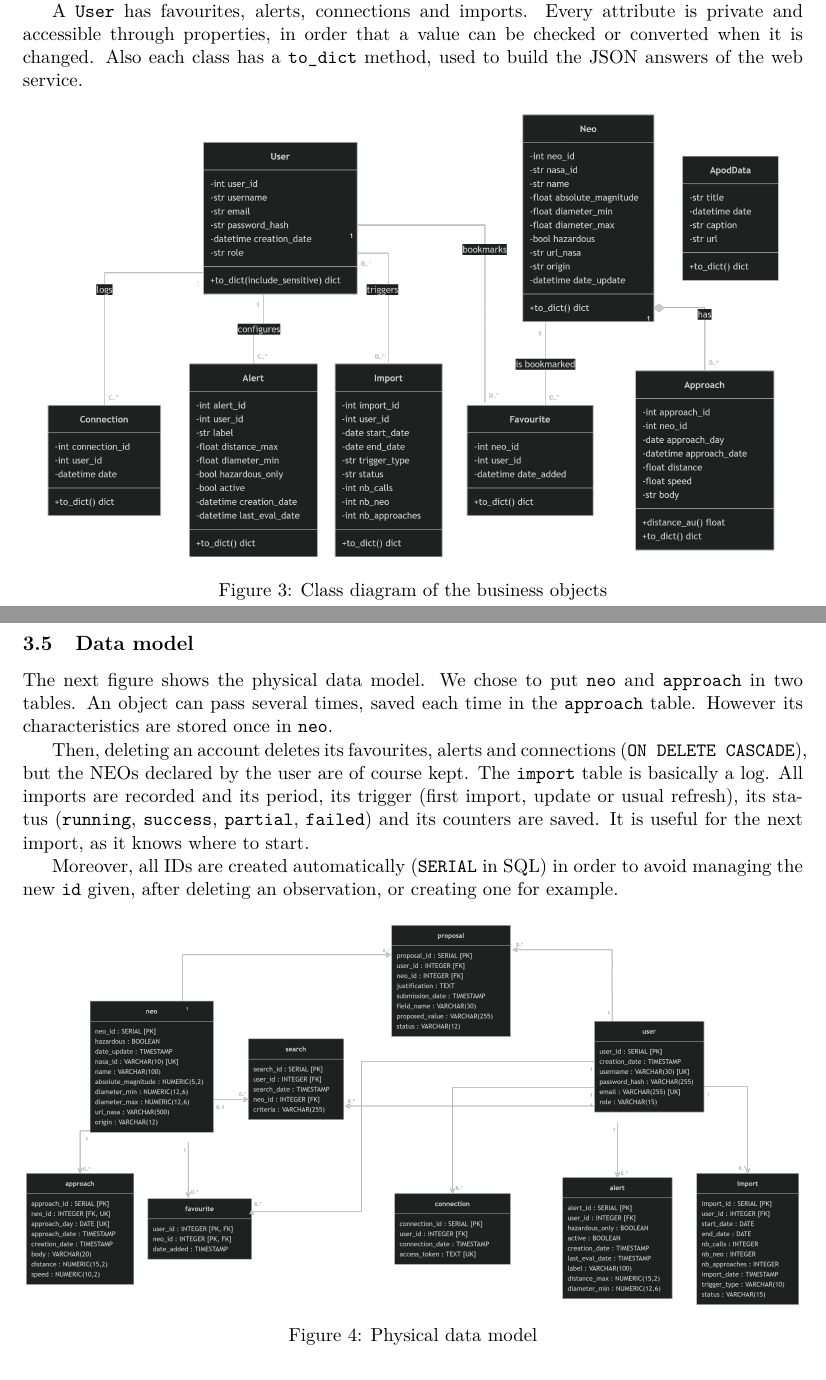
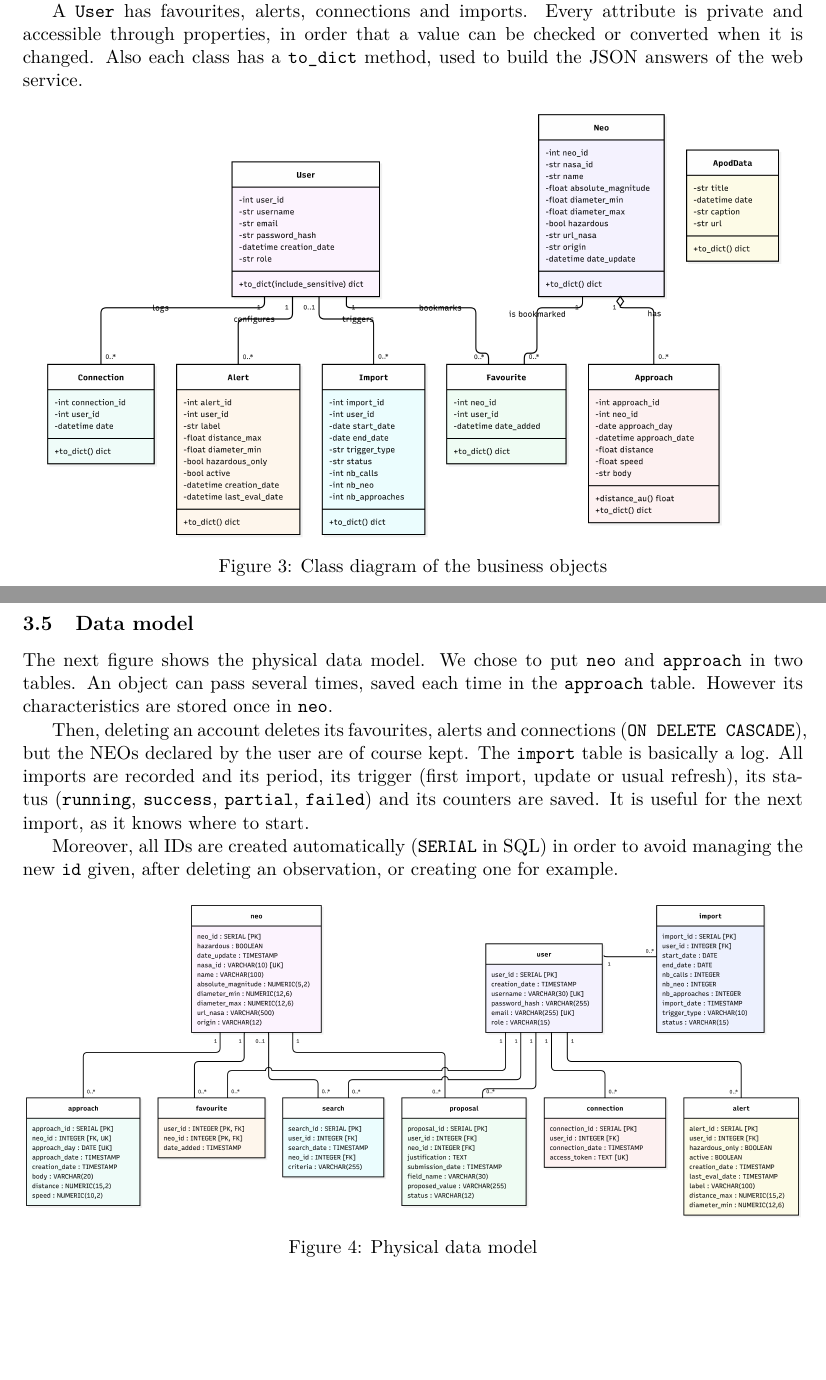
Before and after one commit to dennivalentin/projet_info_2A, a LaTeX document (doc/report/final_report/main.tex, which reads doc/report/final_report/sections/03_architecture_design.tex): two parts of pages 10 and 11 of 28, joined at a grey line, cut so that both start at the same text, the shorter picture padded with empty space. Compiled offline with pdfLaTeX.

Commit message:
rapport final

```diff
--- a/doc/report/final_report/sections/03_architecture_design.tex
+++ b/doc/report/final_report/sections/03_architecture_design.tex
@@ -87,7 +87,7 @@ properties, in order that a value can be checked or converted when it is changed
 
 \begin{figure}[H]
   \centering
-  \includegraphics[width=0.95\textwidth]{figures/diag_class_final.drawio(1).png}
+  \includegraphics[width=0.95\textwidth]{figures/diag_class_final1.drawio.png}
   \caption{Class diagram of the business objects}
   \label{fig:classes}
 \end{figure}
@@ -117,7 +117,7 @@ Moreover, all IDs are created automatically (\texttt{SERIAL} in SQL) in order to
 
 \begin{figure}[H]
   \centering
-  \includegraphics[width=\textwidth]{figures/model_donnees_physique.png}
+  \includegraphics[width=\textwidth]{figures/diag_model_physique_final1.drawio.png}
   \caption{Physical data model}
   \label{fig:pdm}
 \end{figure}
```
